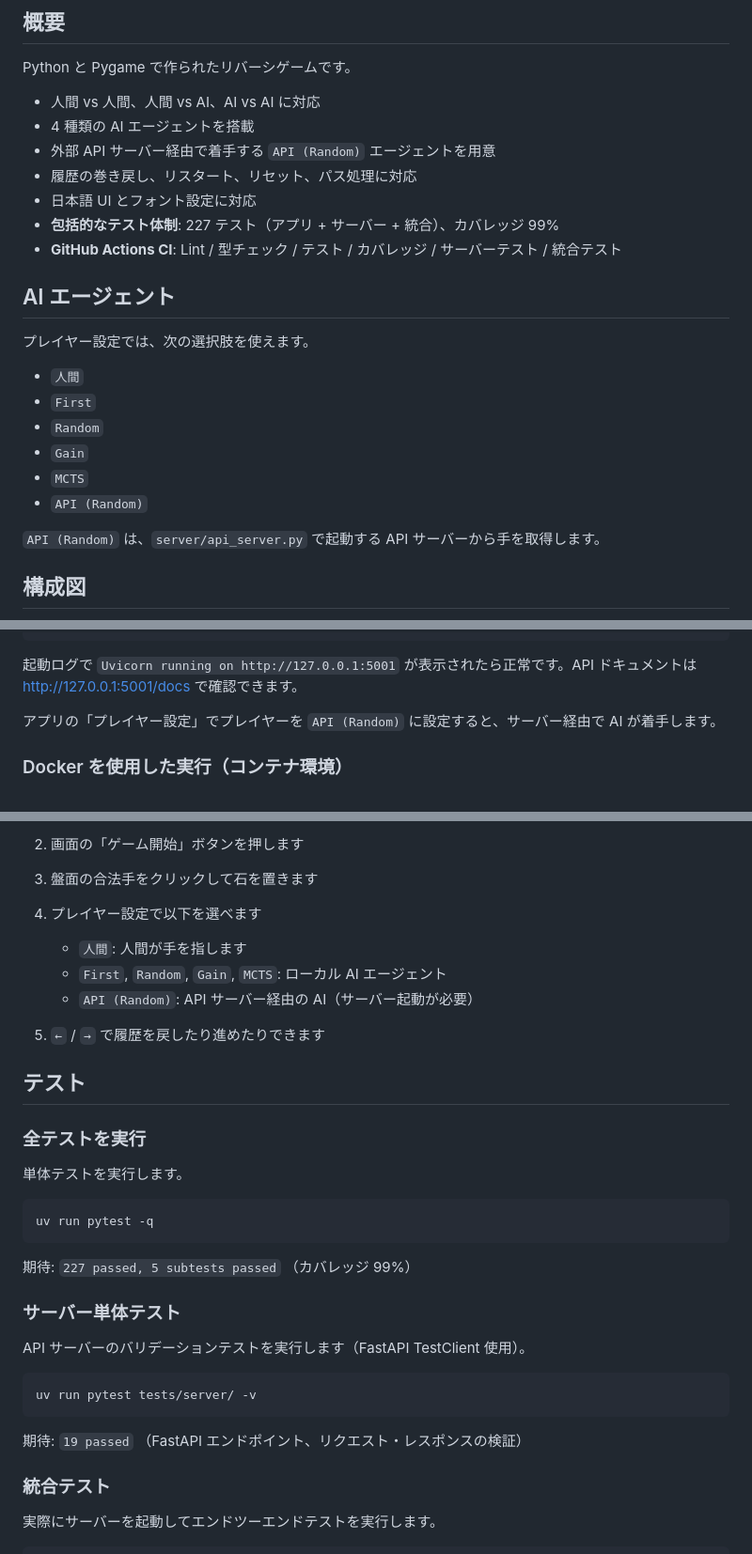
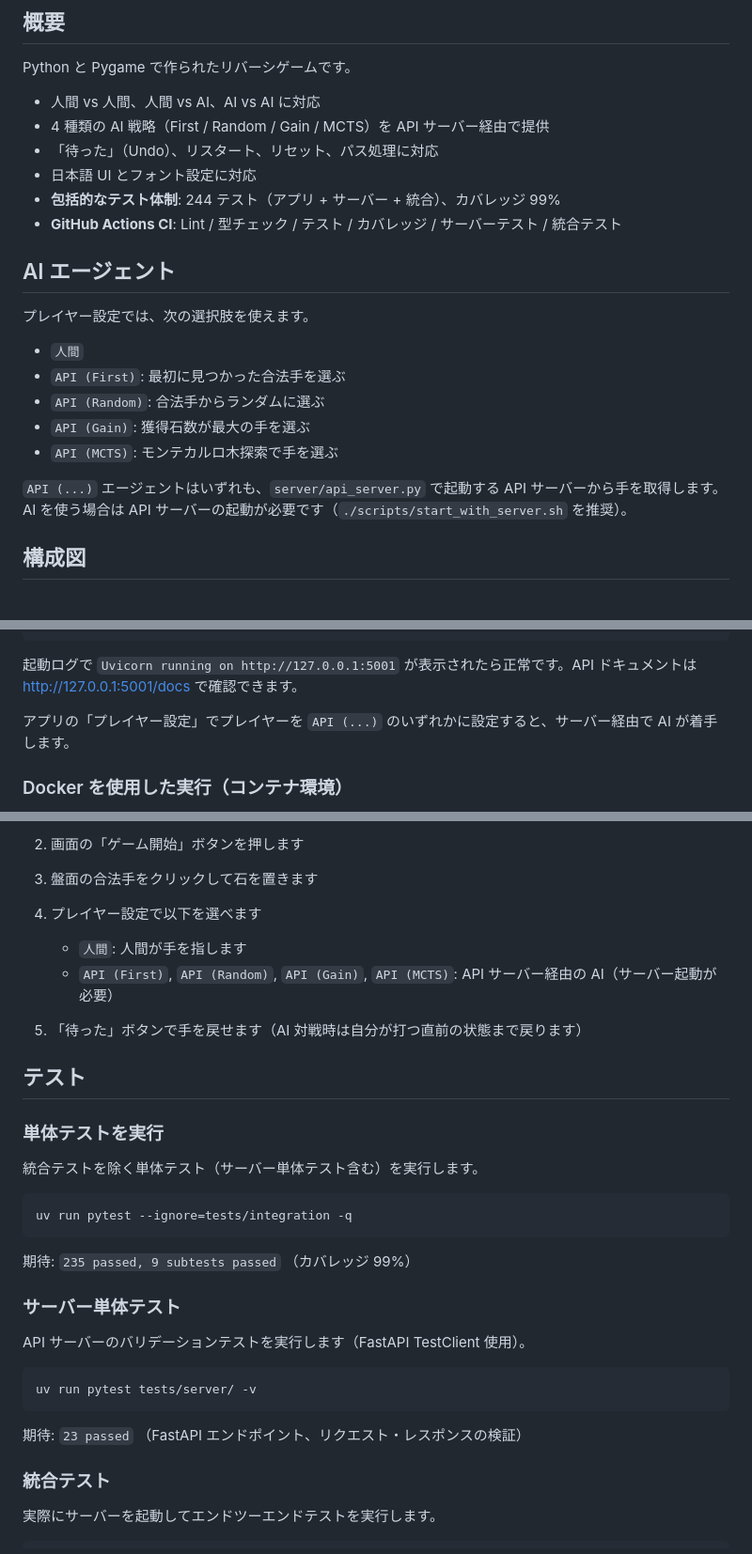
Before and after one commit to katoy/study-gemini2, a Markdown page: reversi-py/README.md, 3 parts joined by grey strips. Shown at 94% size. GitHub-like rendering.

````diff
--- a/reversi-py/README.md
+++ b/reversi-py/README.md
@@ -7,11 +7,10 @@
 Python と Pygame で作られたリバーシゲームです。
 
 - 人間 vs 人間、人間 vs AI、AI vs AI に対応
-- 4 種類の AI エージェントを搭載
-- 外部 API サーバー経由で着手する `API (Random)` エージェントを用意
-- 履歴の巻き戻し、リスタート、リセット、パス処理に対応
+- 4 種類の AI 戦略（First / Random / Gain / MCTS）を API サーバー経由で提供
+- 「待った」（Undo）、リスタート、リセット、パス処理に対応
 - 日本語 UI とフォント設定に対応
-- **包括的なテスト体制**: 227 テスト（アプリ + サーバー + 統合）、カバレッジ 99%
+- **包括的なテスト体制**: 244 テスト（アプリ + サーバー + 統合）、カバレッジ 99%
 - **GitHub Actions CI**: Lint / 型チェック / テスト / カバレッジ / サーバーテスト / 統合テスト
 
 ## AI エージェント
@@ -19,13 +18,13 @@ Python と Pygame で作られたリバーシゲームです。
 プレイヤー設定では、次の選択肢を使えます。
 
 - `人間`
-- `First`
-- `Random`
-- `Gain`
-- `MCTS`
-- `API (Random)`
+- `API (First)`: 最初に見つかった合法手を選ぶ
+- `API (Random)`: 合法手からランダムに選ぶ
+- `API (Gain)`: 獲得石数が最大の手を選ぶ
+- `API (MCTS)`: モンテカルロ木探索で手を選ぶ
 
-`API (Random)` は、`server/api_server.py` で起動する API サーバーから手を取得します。
+`API (...)` エージェントはいずれも、`server/api_server.py` で起動する API サーバーから手を取得します。
+AI を使う場合は API サーバーの起動が必要です（`./scripts/start_with_server.sh` を推奨）。
 
 ## 構成図
 
@@ -203,7 +201,7 @@ uv run python main.py
 
 起動ログで `Uvicorn running on http://127.0.0.1:5001` が表示されたら正常です。API ドキュメントは http://127.0.0.1:5001/docs で確認できます。
 
-アプリの「プレイヤー設定」でプレイヤーを `API (Random)` に設定すると、サーバー経由で AI が着手します。
+アプリの「プレイヤー設定」でプレイヤーを `API (...)` のいずれかに設定すると、サーバー経由で AI が着手します。
 
 ### Docker を使用した実行（コンテナ環境）
 
@@ -371,22 +385,21 @@ API ドキュメント:
 
 4. プレイヤー設定で以下を選べます
    - `人間`: 人間が手を指します
-   - `First`, `Random`, `Gain`, `MCTS`: ローカル AI エージェント
-   - `API (Random)`: API サーバー経由の AI（サーバー起動が必要）
+   - `API (First)`, `API (Random)`, `API (Gain)`, `API (MCTS)`: API サーバー経由の AI（サーバー起動が必要）
 
-5. `←` / `→` で履歴を戻したり進めたりできます
+5. 「待った」ボタンで手を戻せます（AI 対戦時は自分が打つ直前の状態まで戻ります）
 
 ## テスト
 
-### 全テストを実行
+### 単体テストを実行
 
-単体テストを実行します。
+統合テストを除く単体テスト（サーバー単体テスト含む）を実行します。
 
 ```bash
-uv run pytest -q
+uv run pytest --ignore=tests/integration -q
 ```
 
-期待: `227 passed, 5 subtests passed` （カバレッジ 99%）
+期待: `235 passed, 9 subtests passed` （カバレッジ 99%）
 
 ### サーバー単体テスト
 
@@ -396,7 +409,7 @@ API サーバーのバリデーションテストを実行します（FastAPI Te
 uv run pytest tests/server/ -v
 ```
 
-期待: `19 passed` （FastAPI エンドポイント、リクエスト・レスポンスの検証）
+期待: `23 passed` （FastAPI エンドポイント、リクエスト・レスポンスの検証）
 
 ### 統合テスト
 
````
Also changed, not shown: other parts of reversi-py/README.md (+44 -19 lines).
